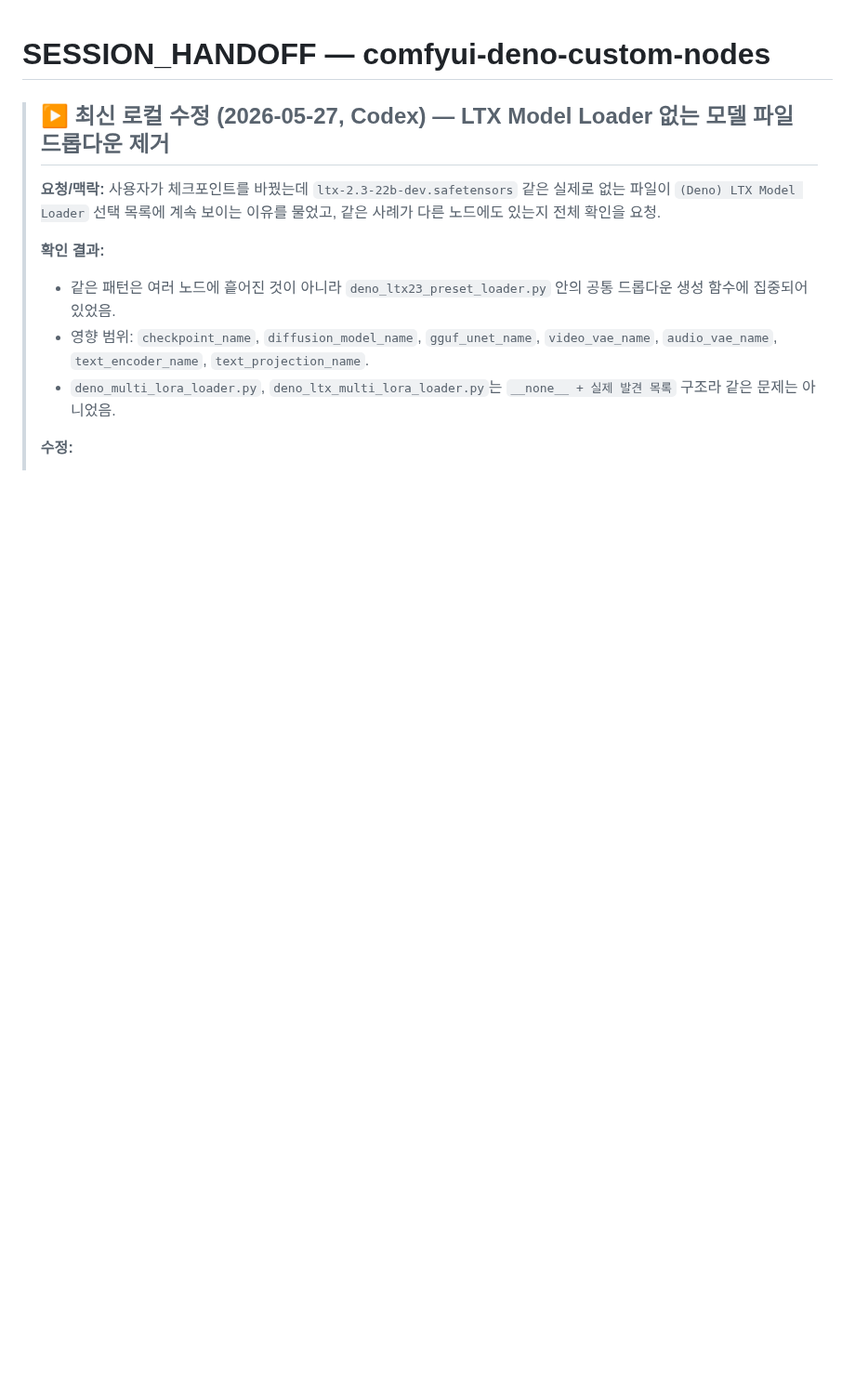
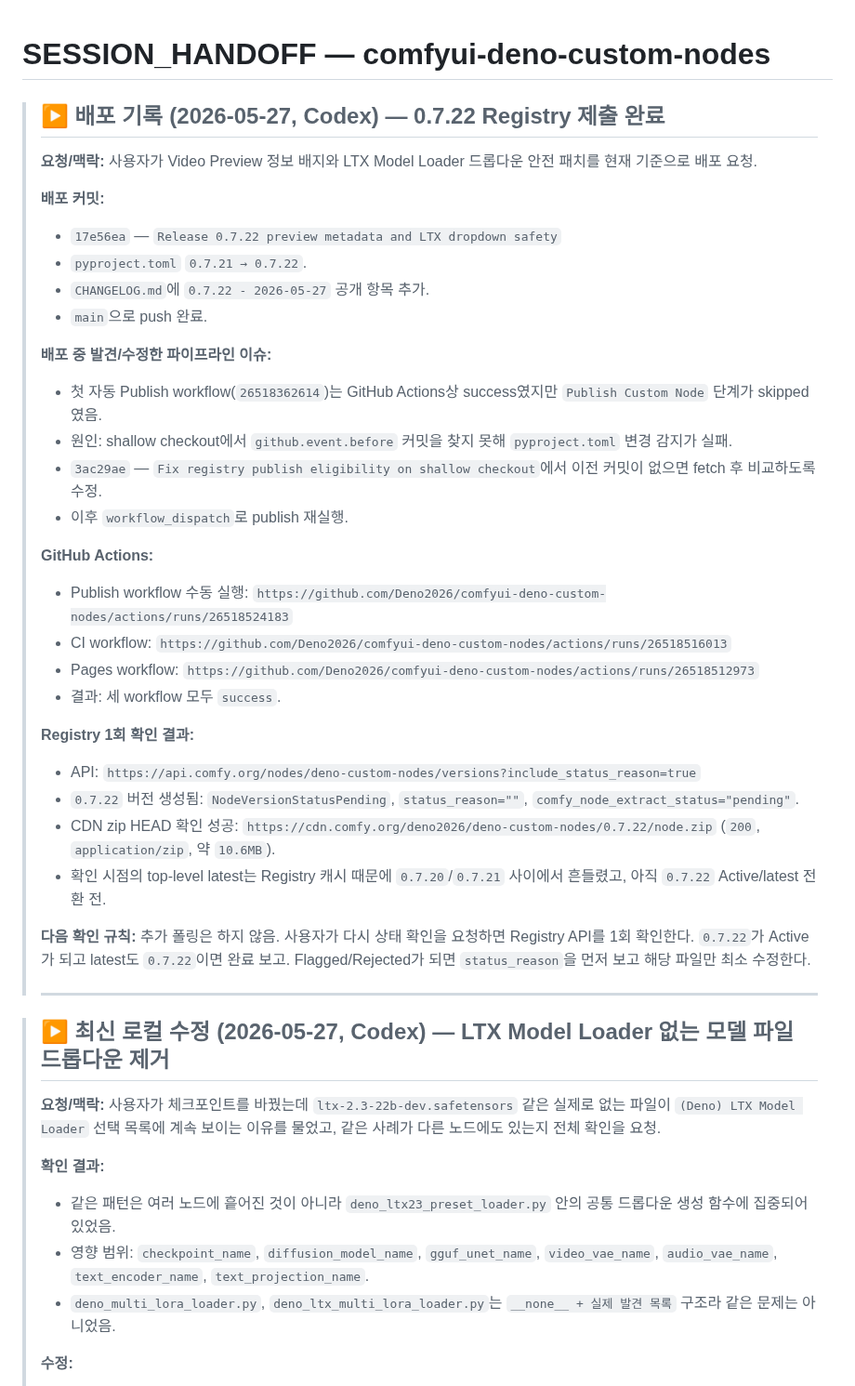
Before and after one commit to Deno2026/comfyui-deno-custom-nodes, a Markdown page: SESSION_HANDOFF.md, the part around the change. Shown at 93% size. Drawn GitHub-style; blank space fills up the shorter version.

Commit message:
Record 0.7.22 deployment
Co-authored-by: Codex <noreply@openai.com>

```diff
--- a/SESSION_HANDOFF.md
+++ b/SESSION_HANDOFF.md
@@ -1,4 +1,51 @@
 # SESSION_HANDOFF — comfyui-deno-custom-nodes
+
+> ## ▶ 배포 기록 (2026-05-27, Codex) — 0.7.22 Registry 제출 완료
+>
+> **요청/맥락:** 사용자가 Video Preview 정보 배지와 LTX Model Loader 드롭다운
+> 안전 패치를 현재 기준으로 배포 요청.
+>
+> **배포 커밋:**
+> - `17e56ea` — `Release 0.7.22 preview metadata and LTX dropdown safety`
+> - `pyproject.toml` `0.7.21 → 0.7.22`.
+> - `CHANGELOG.md`에 `0.7.22 - 2026-05-27` 공개 항목 추가.
+> - `main`으로 push 완료.
+>
+> **배포 중 발견/수정한 파이프라인 이슈:**
+> - 첫 자동 Publish workflow(`26518362614`)는 GitHub Actions상 success였지만
+>   `Publish Custom Node` 단계가 skipped였음.
+> - 원인: shallow checkout에서 `github.event.before` 커밋을 찾지 못해
+>   `pyproject.toml` 변경 감지가 실패.
+> - `3ac29ae` — `Fix registry publish eligibility on shallow checkout`에서
+>   이전 커밋이 없으면 fetch 후 비교하도록 수정.
+> - 이후 `workflow_dispatch`로 publish 재실행.
+>
+> **GitHub Actions:**
+> - Publish workflow 수동 실행:
+>   `https://github.com/Deno2026/comfyui-deno-custom-nodes/actions/runs/26518524183`
+> - CI workflow:
+>   `https://github.com/Deno2026/comfyui-deno-custom-nodes/actions/runs/26518516013`
+> - Pages workflow:
+>   `https://github.com/Deno2026/comfyui-deno-custom-nodes/actions/runs/26518512973`
+> - 결과: 세 workflow 모두 `success`.
+>
+> **Registry 1회 확인 결과:**
+> - API: `https://api.comfy.org/nodes/deno-custom-nodes/versions?include_status_reason=true`
+> - `0.7.22` 버전 생성됨:
+>   `NodeVersionStatusPending`, `status_reason=""`,
+>   `comfy_node_extract_status="pending"`.
+> - CDN zip HEAD 확인 성공:
+>   `https://cdn.comfy.org/deno2026/deno-custom-nodes/0.7.22/node.zip`
+>   (`200`, `application/zip`, 약 `10.6MB`).
+> - 확인 시점의 top-level latest는 Registry 캐시 때문에 `0.7.20`/`0.7.21`
+>   사이에서 흔들렸고, 아직 `0.7.22` Active/latest 전환 전.
+>
+> **다음 확인 규칙:** 추가 폴링은 하지 않음. 사용자가 다시 상태 확인을 요청하면
+> Registry API를 1회 확인한다. `0.7.22`가 Active가 되고 latest도 `0.7.22`이면
+> 완료 보고. Flagged/Rejected가 되면 `status_reason`을 먼저 보고 해당 파일만
+> 최소 수정한다.
+>
+> ---
 
 > ## ▶ 최신 로컬 수정 (2026-05-27, Codex) — LTX Model Loader 없는 모델 파일 드롭다운 제거
 >
```
